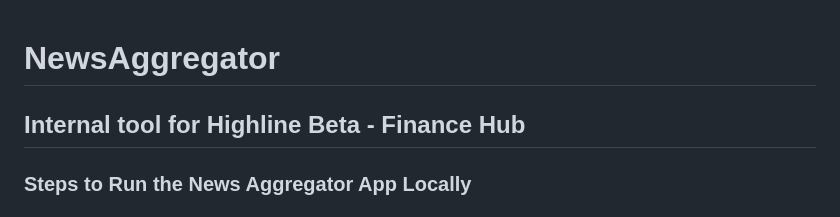
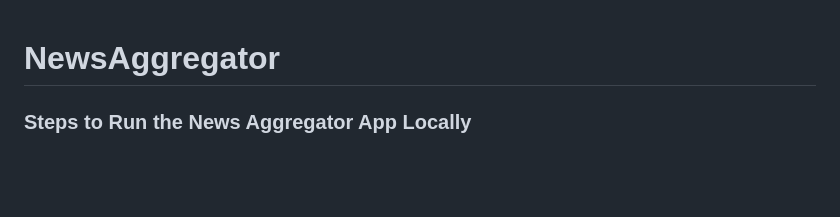
Before and after one commit to JohayerChowdury/NewsAggregator, a Markdown page: README.md, the part around the change. Rendered like a GitHub page; blank space fills up the shorter version.

```diff
--- a/README.md
+++ b/README.md
@@ -1,6 +1,4 @@
 # NewsAggregator
-
-## Internal tool for Highline Beta - Finance Hub
 
 ### Steps to Run the News Aggregator App Locally
 
```
